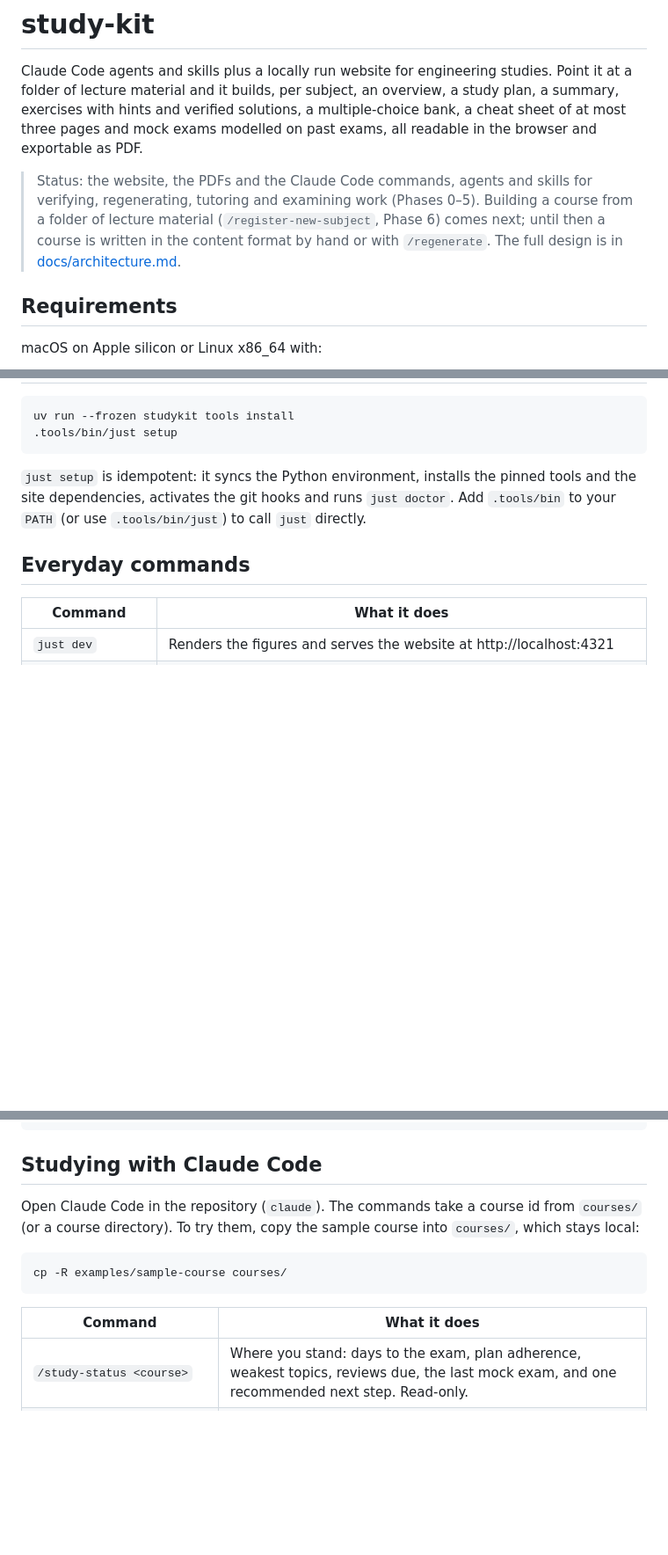
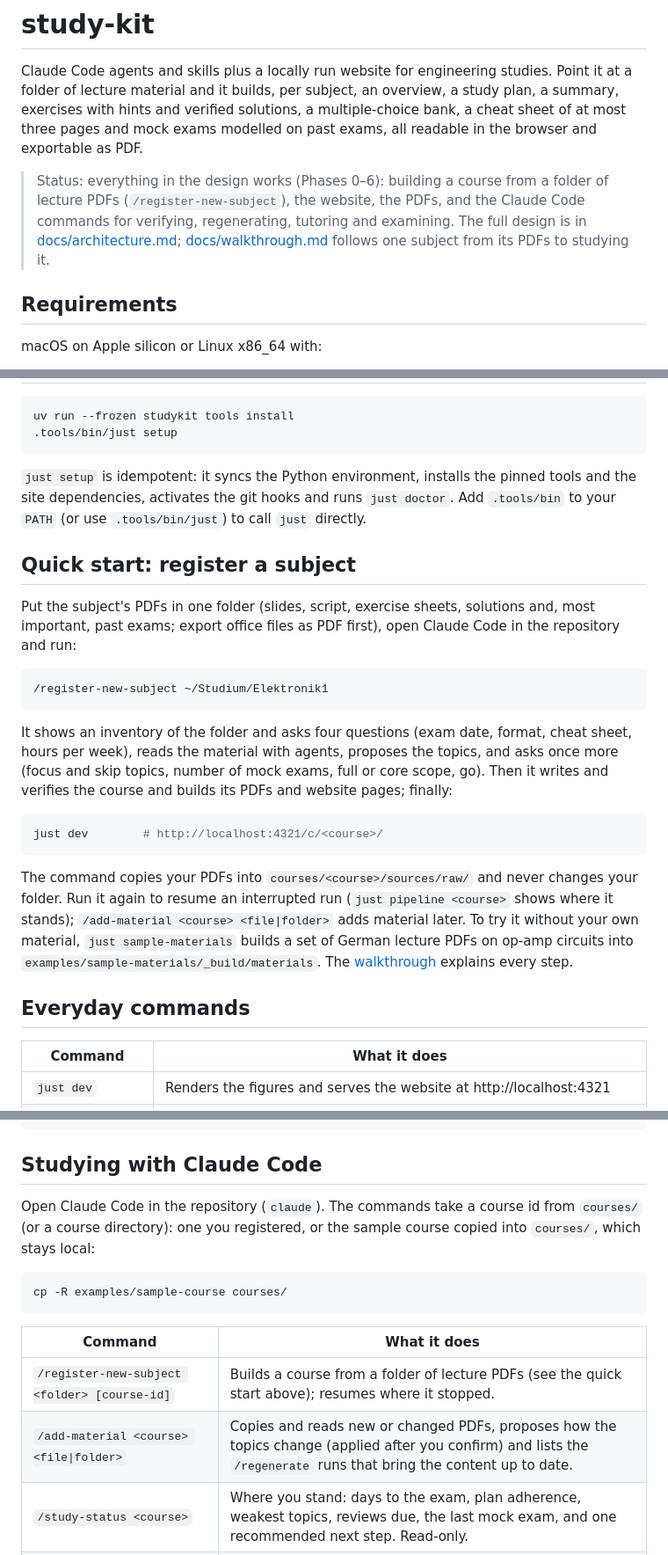
Before and after one commit to SemperParatusGithub/study-kit, a Markdown page: README.md, 3 parts joined by grey strips. Shown at 88% size. Drawn GitHub-style; blank space fills up the shorter version.

Commit message:
docs: add a quick start for registering a subject to the readme

````diff
--- a/README.md
+++ b/README.md
@@ -6,11 +6,11 @@ plan, a summary, exercises with hints and verified solutions, a multiple-choice
 cheat sheet of at most three pages and mock exams modelled on past exams, all readable in
 the browser and exportable as PDF.
 
-> Status: the website, the PDFs and the Claude Code commands, agents and skills for
-> verifying, regenerating, tutoring and examining work (Phases 0–5). Building a course
-> from a folder of lecture material (`/register-new-subject`, Phase 6) comes next; until
-> then a course is written in the content format by hand or with `/regenerate`. The full
-> design is in [docs/architecture.md](docs/architecture.md).
+> Status: everything in the design works (Phases 0–6): building a course from a folder of
+> lecture PDFs (`/register-new-subject`), the website, the PDFs, and the Claude Code
+> commands for verifying, regenerating, tutoring and examining. The full design is in
+> [docs/architecture.md](docs/architecture.md); [docs/walkthrough.md](docs/walkthrough.md)
+> follows one subject from its PDFs to studying it.
 
 ## Requirements
 
@@ -37,6 +37,32 @@ uv run --frozen studykit tools install
 the site dependencies, activates the git hooks and runs `just doctor`. Add `.tools/bin` to
 your `PATH` (or use `.tools/bin/just`) to call `just` directly.
 
+## Quick start: register a subject
+
+Put the subject's PDFs in one folder (slides, script, exercise sheets, solutions and, most
+important, past exams; export office files as PDF first), open Claude Code in the
+repository and run:
+
+```
+/register-new-subject ~/Studium/Elektronik1
+```
+
+It shows an inventory of the folder and asks four questions (exam date, format, cheat
+sheet, hours per week), reads the material with agents, proposes the topics, and asks
+once more (focus and skip topics, number of mock exams, full or core scope, go). Then it
+writes and verifies the course and builds its PDFs and website pages; finally:
+
+```bash
+just dev        # http://localhost:4321/c/<course>/
+```
+
+The command copies your PDFs into `courses/<course>/sources/raw/` and never changes your
+folder. Run it again to resume an interrupted run (`just pipeline <course>` shows where
+it stands); `/add-material <course> <file|folder>` adds material later. To try it without
+your own material, `just sample-materials` builds a set of German lecture PDFs on op-amp
+circuits into `examples/sample-materials/_build/materials`. The
+[walkthrough](docs/walkthrough.md) explains every step.
+
 ## Everyday commands
 
 | Command | What it does |
@@ -109,8 +138,8 @@ just lint-code && just ci && pnpm -C site run test:elements && just e2e
 ## Studying with Claude Code
 
 Open Claude Code in the repository (`claude`). The commands take a course id from
-`courses/` (or a course directory). To try them, copy the sample course into `courses/`,
-which stays local:
+`courses/` (or a course directory): one you registered, or the sample course copied into
+`courses/`, which stays local:
 
 ```bash
 cp -R examples/sample-course courses/
@@ -118,6 +147,8 @@ cp -R examples/sample-course courses/
 
 | Command | What it does |
 |---|---|
+| `/register-new-subject <folder> [course-id]` | Builds a course from a folder of lecture PDFs (see the quick start above); resumes where it stopped. |
+| `/add-material <course> <file\|folder>` | Copies and reads new or changed PDFs, proposes how the topics change (applied after you confirm) and lists the `/regenerate` runs that bring the content up to date. |
 | `/study-status <course>` | Where you stand: days to the exam, plan adherence, weakest topics, reviews due, the last mock exam, and one recommended next step. Read-only. |
 | `/tutor <course> [topic\|ex-id]` | Socratic tutoring: works through a topic or one exercise by asking rather than lecturing, checks every number with `studykit calc` and writes nothing. |
 | `/examine <course> [mode]` | Strict examiner. Modes: `diagnostic` (15 questions over all topics), `topic <t>`, `mc` (the default: due reviews, then weak topics), `weak`, `misconceptions`, `exam <id>` (a mock exam under time) and `oral`. It asks for your confidence before revealing anything and logs every graded item to `progress/examiner.jsonl`. |
````
Also changed, not shown: other parts of README.md (+3 -0 lines).
